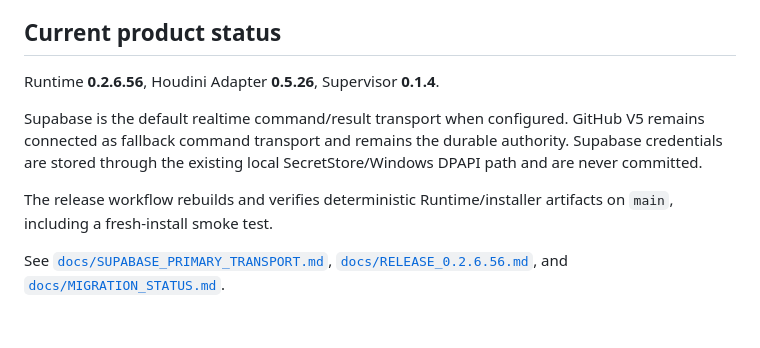
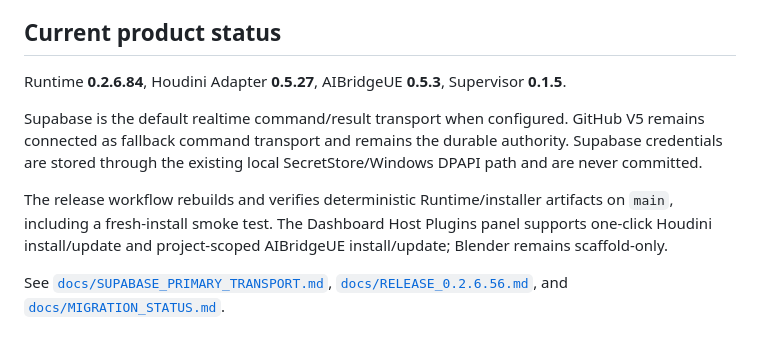
Before and after one commit to fmb22333-dev/AI-Bridge, a Markdown page: README.md, the part around the change. Rendered like a GitHub page.

Commit message:
docs: prepare Runtime 0.2.6.84 public release

```diff
--- a/README.md
+++ b/README.md
@@ -114,10 +114,10 @@ It must not contain:
 
 ## Current product status
 
-Runtime **0.2.6.56**, Houdini Adapter **0.5.26**, Supervisor **0.1.4**.
+Runtime **0.2.6.84**, Houdini Adapter **0.5.27**, AIBridgeUE **0.5.3**, Supervisor **0.1.5**.
 
 Supabase is the default realtime command/result transport when configured. GitHub V5 remains connected as fallback command transport and remains the durable authority. Supabase credentials are stored through the existing local SecretStore/Windows DPAPI path and are never committed.
 
-The release workflow rebuilds and verifies deterministic Runtime/installer artifacts on `main`, including a fresh-install smoke test.
+The release workflow rebuilds and verifies deterministic Runtime/installer artifacts on `main`, including a fresh-install smoke test. The Dashboard Host Plugins panel supports one-click Houdini install/update and project-scoped AIBridgeUE install/update; Blender remains scaffold-only.
 
 See [`docs/SUPABASE_PRIMARY_TRANSPORT.md`](docs/SUPABASE_PRIMARY_TRANSPORT.md), [`docs/RELEASE_0.2.6.56.md`](docs/RELEASE_0.2.6.56.md), and [`docs/MIGRATION_STATUS.md`](docs/MIGRATION_STATUS.md).
```
Also changed, not shown: CHANGELOG.md (+13 -0 lines), docs/FIRST_INSTALL_FLOW.md (+6 -5 lines).
